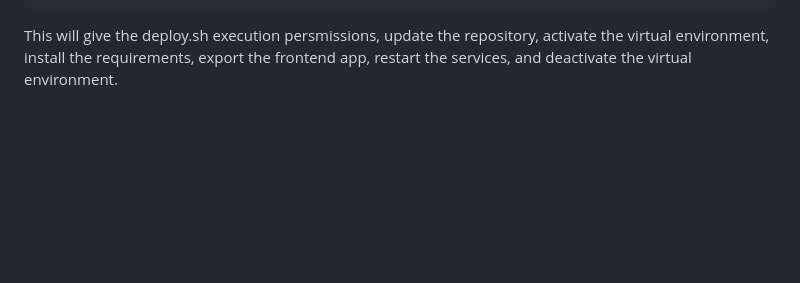
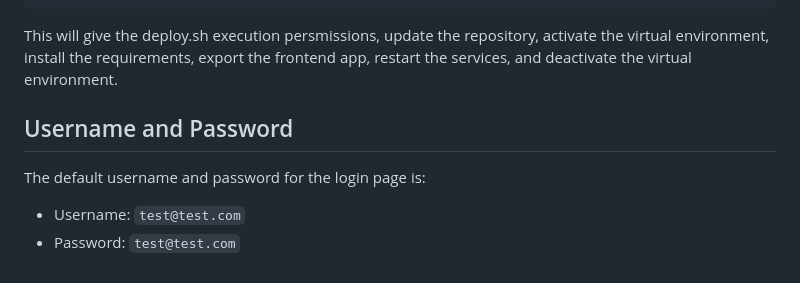
Before and after one commit to davidmuraya/fastapi-reflex, a Markdown page: README.md, the part around the change. Rendered like a GitHub page; blank space fills up the shorter version.

Commit message:
docs: add default username and password information to README

````diff
--- a/README.md
+++ b/README.md
@@ -158,3 +158,10 @@ chmod +x deploy.sh; ./deploy.sh
 ```
 
 This will give the deploy.sh execution persmissions, update the repository, activate the virtual environment, install the requirements, export the frontend app, restart the services, and deactivate the virtual environment.
+
+## Username and Password
+
+The default username and password for the login page is:
+
+- Username: `test@test.com`
+- Password: `test@test.com`
````
